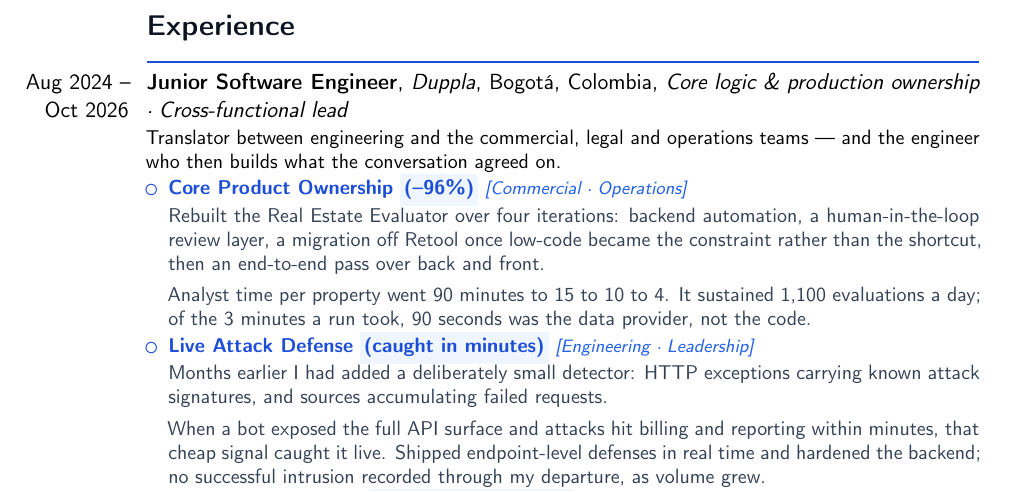
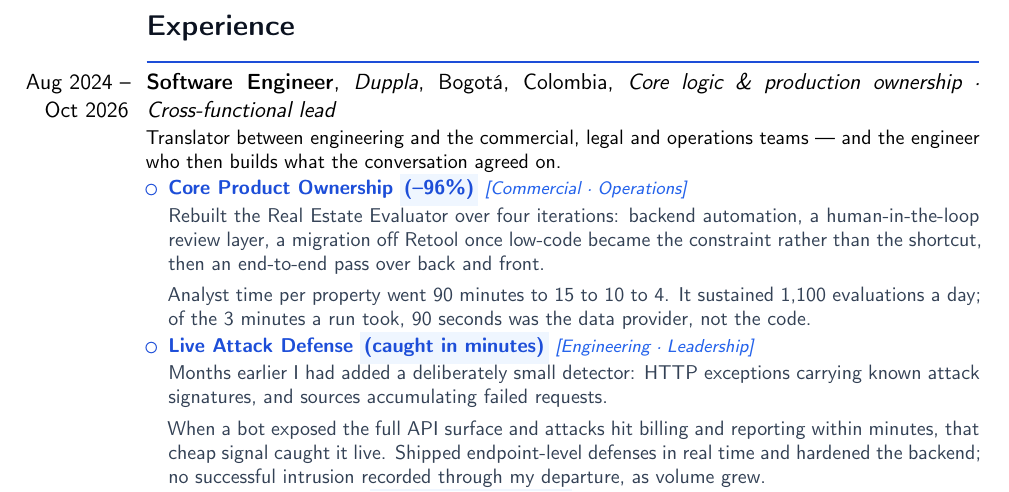
Before and after one commit to Lob26/Lob26.github.io, a LaTeX CV (cv/ivy.tex): part of page 2 of 2, cut so that both start at the same text. Compiled offline with pdfLaTeX.

Commit message:
Use official Software Engineer title; correct tech-debt claim on site
Duppla dropped seniority prefixes from titles three months before my
offboarding, so the title on record is Software Engineer. Both CVs
now say so, and the ivy.tex identity comment records why.

The site said "30% of technical debt gone", implying the outstanding
balance fell. What SonarQube measured was the accumulation rate, so the
EN/ES highlight now matches the CV: new debt accumulating ~30% slower
than its prior trend.

"Cross-functional lead" is kept on one line in ivy.tex: with the
shorter title it hyphenated across the date column and extracted as
"CrossOct 2026 functional lead".

```diff
--- a/cv/ivy.tex
+++ b/cv/ivy.tex
@@ -189,10 +190,10 @@
 \nopagebreak
 
 \cventry{Aug 2024 -- Oct 2026}%
-  {\textbf{Junior Software Engineer}}%
+  {\textbf{Software Engineer}}%
   {Duppla}%
   {Bogotá, Colombia}%
-  {\textit{Core logic \& production ownership · Cross-functional lead}}{%
+  {\textit{Core logic \& production ownership · \mbox{Cross-functional lead}}}{%
   Translator between engineering and the commercial, legal and operations teams --- and the engineer who then builds what the conversation agreed on.
   \begin{itemize}
     \item \rolebold{Core Product Ownership} \metric{(--96\%)} \stakeholders{Commercial · Operations}\\
```
Also changed, not shown: cv/double-column.tex (+1 -1 lines), cv/ivy.tex (7 more changed lines), 1 other file.
